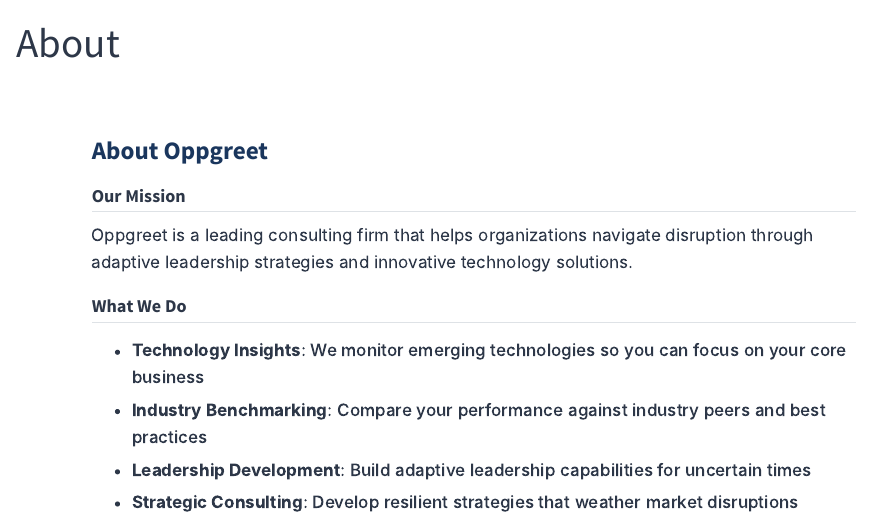
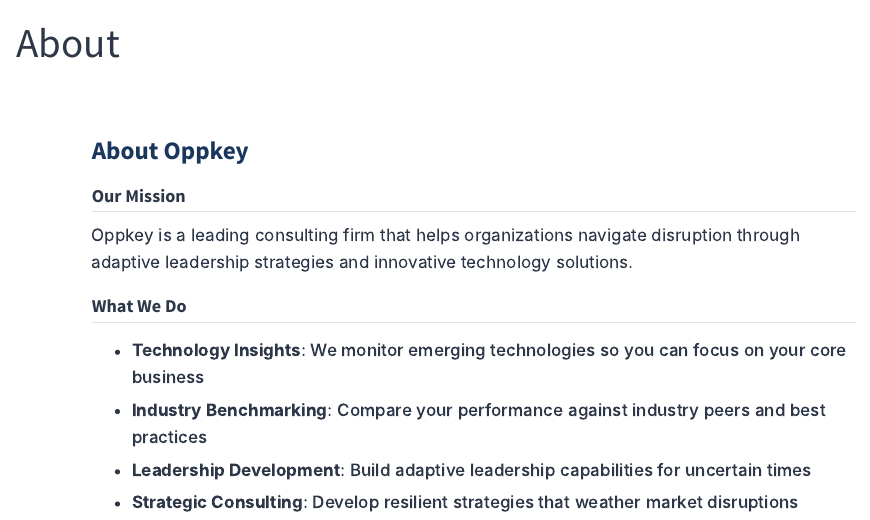
Before and after one commit to codetricity/oppkey-quarto, a Quarto document (about.qmd): the page in a window 1100 px wide, from its top. Rendered offline with R 4.5, knitr and Pandoc in place of Quarto, with nearby package versions.

Commit message:
switching from oppgreet to oppkey

```diff
--- a/_quarto.yml
+++ b/_quarto.yml
@@ -2,7 +2,7 @@ project:
   type: website
 
 website:
-  title: "Oppgreet"
+  title: "Oppkey"
   navbar: false
   page-navigation: true
 
--- a/about.qmd
+++ b/about.qmd
@@ -3,11 +3,12 @@ title: "About"
 ---
 
 ::: {.about-content}
-# About Oppgreet
+# About Oppkey
 
 ## Our Mission
 
-Oppgreet is a leading consulting firm that helps organizations navigate disruption through adaptive leadership strategies and innovative technology solutions.
+Oppkey is a leading consulting firm that helps organizations navigate disruption through adaptive leadership
+strategies and innovative technology solutions.
 
 ## What We Do
 
```
Also changed, not shown: template-assets/css/custom.css (+1 -1 lines), README.md, _includes/footer.html, _includes/header.html, 1 other file.
